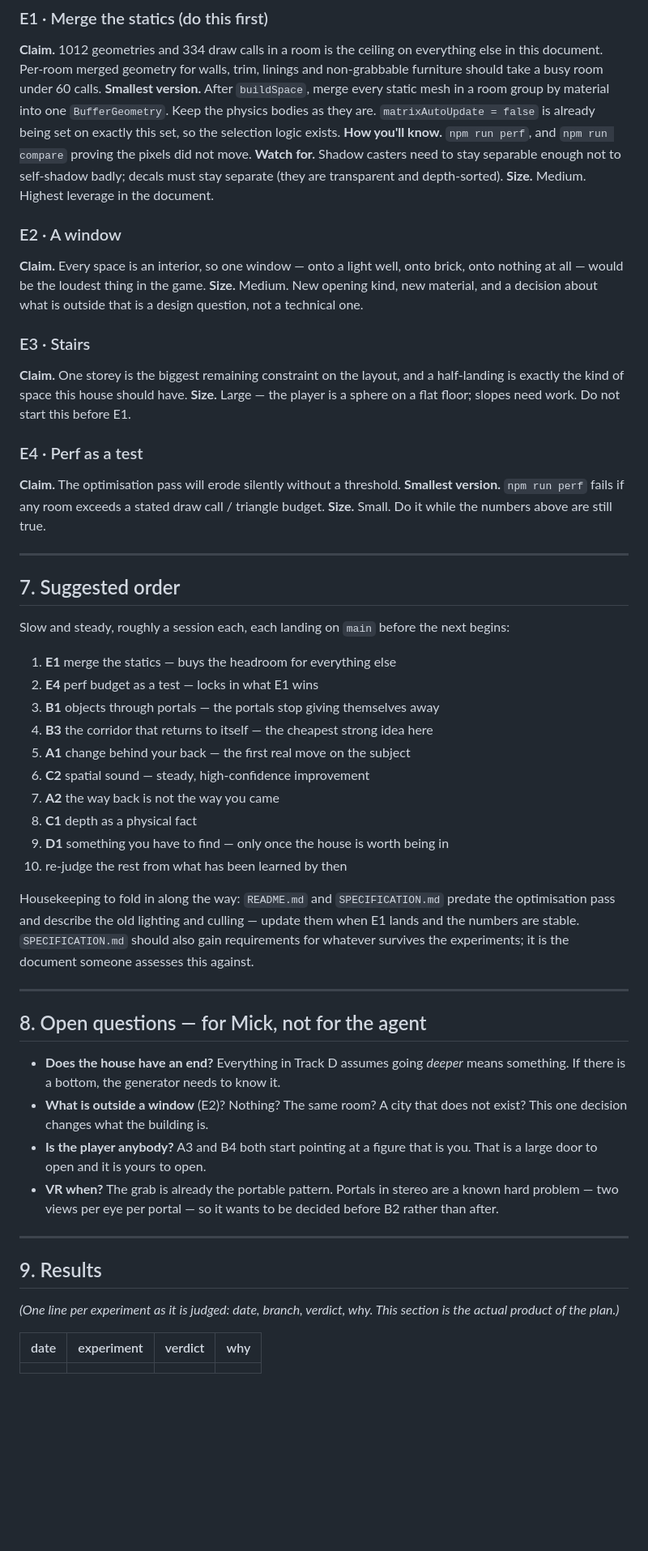
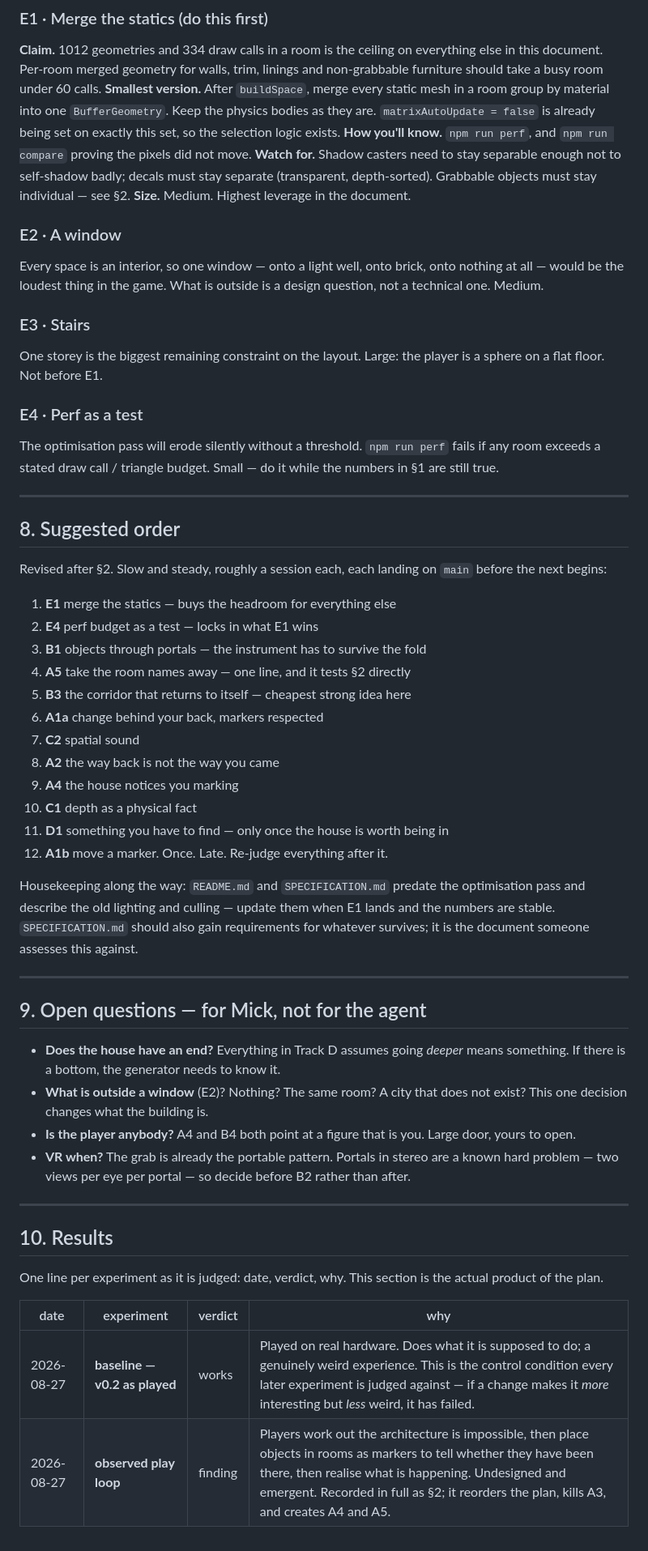
Before and after one commit to micknoise/vitkinstein3d, a Markdown page: PLAN.md, the part around one of its changes. Shown at 81% size. Drawn GitHub-style; blank space fills up the shorter version.

```diff
--- a/PLAN.md
+++ b/PLAN.md
@@ -229,72 +293,72 @@ selection logic exists.
 **How you'll know.** `npm run perf`, and `npm run compare` proving the pixels
 did not move.
 **Watch for.** Shadow casters need to stay separable enough not to self-shadow
-badly; decals must stay separate (they are transparent and depth-sorted).
+badly; decals must stay separate (transparent, depth-sorted). Grabbable objects
+must stay individual — see §2.
 **Size.** Medium. Highest leverage in the document.
 
 ### E2 · A window
-**Claim.** Every space is an interior, so one window — onto a light well, onto
-brick, onto nothing at all — would be the loudest thing in the game.
-**Size.** Medium. New opening kind, new material, and a decision about what is
-outside that is a design question, not a technical one.
+Every space is an interior, so one window — onto a light well, onto brick, onto
+nothing at all — would be the loudest thing in the game. What is outside is a
+design question, not a technical one. Medium.
 
 ### E3 · Stairs
-**Claim.** One storey is the biggest remaining constraint on the layout, and a
-half-landing is exactly the kind of space this house should have.
-**Size.** Large — the player is a sphere on a flat floor; slopes need work.
-Do not start this before E1.
+One storey is the biggest remaining constraint on the layout. Large: the player
+is a sphere on a flat floor. Not before E1.
 
 ### E4 · Perf as a test
-**Claim.** The optimisation pass will erode silently without a threshold.
-**Smallest version.** `npm run perf` fails if any room exceeds a stated draw
-call / triangle budget.
-**Size.** Small. Do it while the numbers above are still true.
+The optimisation pass will erode silently without a threshold. `npm run perf`
+fails if any room exceeds a stated draw call / triangle budget. Small — do it
+while the numbers in §1 are still true.
 
 ---
 
-## 7. Suggested order
+## 8. Suggested order
 
-Slow and steady, roughly a session each, each landing on `main` before the next
-begins:
+Revised after §2. Slow and steady, roughly a session each, each landing on
+`main` before the next begins:
 
 1. **E1** merge the statics — buys the headroom for everything else
 2. **E4** perf budget as a test — locks in what E1 wins
-3. **B1** objects through portals — the portals stop giving themselves away
-4. **B3** the corridor that returns to itself — the cheapest strong idea here
-5. **A1** change behind your back — the first real move on the subject
-6. **C2** spatial sound — steady, high-confidence improvement
-7. **A2** the way back is not the way you came
-8. **C1** depth as a physical fact
-9. **D1** something you have to find — only once the house is worth being in
-10. re-judge the rest from what has been learned by then
+3. **B1** objects through portals — the instrument has to survive the fold
+4. **A5** take the room names away — one line, and it tests §2 directly
+5. **B3** the corridor that returns to itself — cheapest strong idea here
+6. **A1a** change behind your back, markers respected
+7. **C2** spatial sound
+8. **A2** the way back is not the way you came
+9. **A4** the house notices you marking
+10. **C1** depth as a physical fact
+11. **D1** something you have to find — only once the house is worth being in
+12. **A1b** move a marker. Once. Late. Re-judge everything after it.
 
-Housekeeping to fold in along the way: `README.md` and `SPECIFICATION.md`
-predate the optimisation pass and describe the old lighting and culling —
-update them when E1 lands and the numbers are stable. `SPECIFICATION.md` should
-also gain requirements for whatever survives the experiments; it is the document
-someone assesses this against.
+Housekeeping along the way: `README.md` and `SPECIFICATION.md` predate the
+optimisation pass and describe the old lighting and culling — update them when
+E1 lands and the numbers are stable. `SPECIFICATION.md` should also gain
+requirements for whatever survives; it is the document someone assesses this
+against.
 
 ---
 
-## 8. Open questions — for Mick, not for the agent
+## 9. Open questions — for Mick, not for the agent
 
 - **Does the house have an end?** Everything in Track D assumes going *deeper*
   means something. If there is a bottom, the generator needs to know it.
 - **What is outside a window** (E2)? Nothing? The same room? A city that does not
   exist? This one decision changes what the building is.
-- **Is the player anybody?** A3 and B4 both start pointing at a figure that is
-  you. That is a large door to open and it is yours to open.
+- **Is the player anybody?** A4 and B4 both point at a figure that is you. Large
+  door, yours to open.
 - **VR when?** The grab is already the portable pattern. Portals in stereo are a
-  known hard problem — two views per eye per portal — so it wants to be decided
-  before B2 rather than after.
+  known hard problem — two views per eye per portal — so decide before B2 rather
+  than after.
 
 ---
 
-## 9. Results
+## 10. Results
 
-*(One line per experiment as it is judged: date, branch, verdict, why. This
-section is the actual product of the plan.)*
+One line per experiment as it is judged: date, verdict, why. This section is the
+actual product of the plan.
 
 | date | experiment | verdict | why |
 |---|---|---|---|
-| | | | |
+| 2026-08-27 | **baseline — v0.2 as played** | works | Played on real hardware. Does what it is supposed to do; a genuinely weird experience. This is the control condition every later experiment is judged against — if a change makes it *more* interesting but *less* weird, it has failed. |
+| 2026-08-27 | **observed play loop** | finding | Players work out the architecture is impossible, then place objects in rooms as markers to tell whether they have been there, then realise what is happening. Undesigned and emergent. Recorded in full as §2; it reorders the plan, kills A3, and creates A4 and A5. |
```
Also changed, not shown: other parts of PLAN.md (+124 -60 lines).
